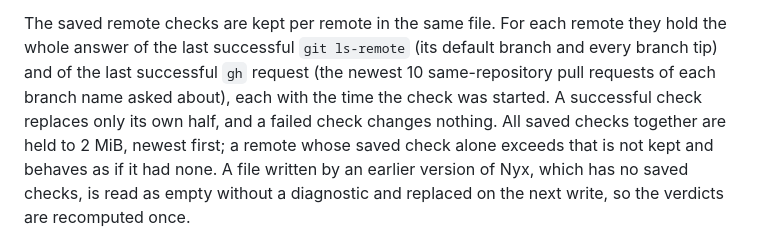
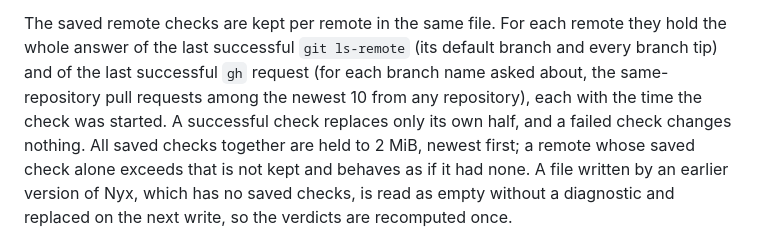
Before and after one commit to d10-analytics/Nyx, a Markdown page: docs/running-nyx.md, the part around one of its changes. Rendered like a GitHub page.

```diff
--- a/docs/running-nyx.md
+++ b/docs/running-nyx.md
@@ -304,9 +306,9 @@ runs then show only the clone's own fetched refs until a networked run checks ag
 
 The saved remote checks are kept per remote in the same file. For each remote they
 hold the whole answer of the last successful `git ls-remote` (its default branch
-and every branch tip) and of the last successful `gh` request (the newest 10
-same-repository pull requests of each branch name asked about), each with the time
-the check was started. A successful check replaces only its own half, and a failed
+and every branch tip) and of the last successful `gh` request (for each branch name asked about, the
+same-repository pull requests among the newest 10 from any repository), each
+with the time the check was started. A successful check replaces only its own half, and a failed
 check changes nothing. All saved checks together are held to 2 MiB, newest first; a
 remote whose saved check alone exceeds that is not kept and behaves as if it had
 none. A file written by an earlier version of Nyx, which has no saved checks, is
```
Also changed, not shown: other parts of docs/running-nyx.md (+15 -11 lines).
